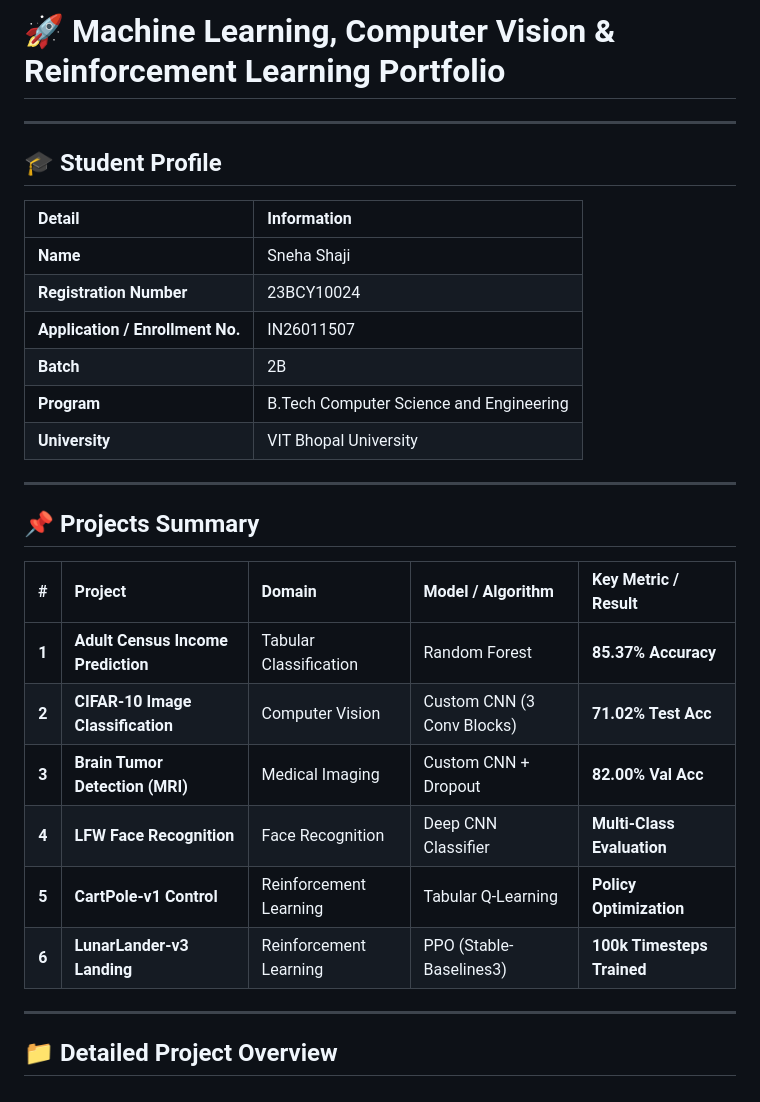
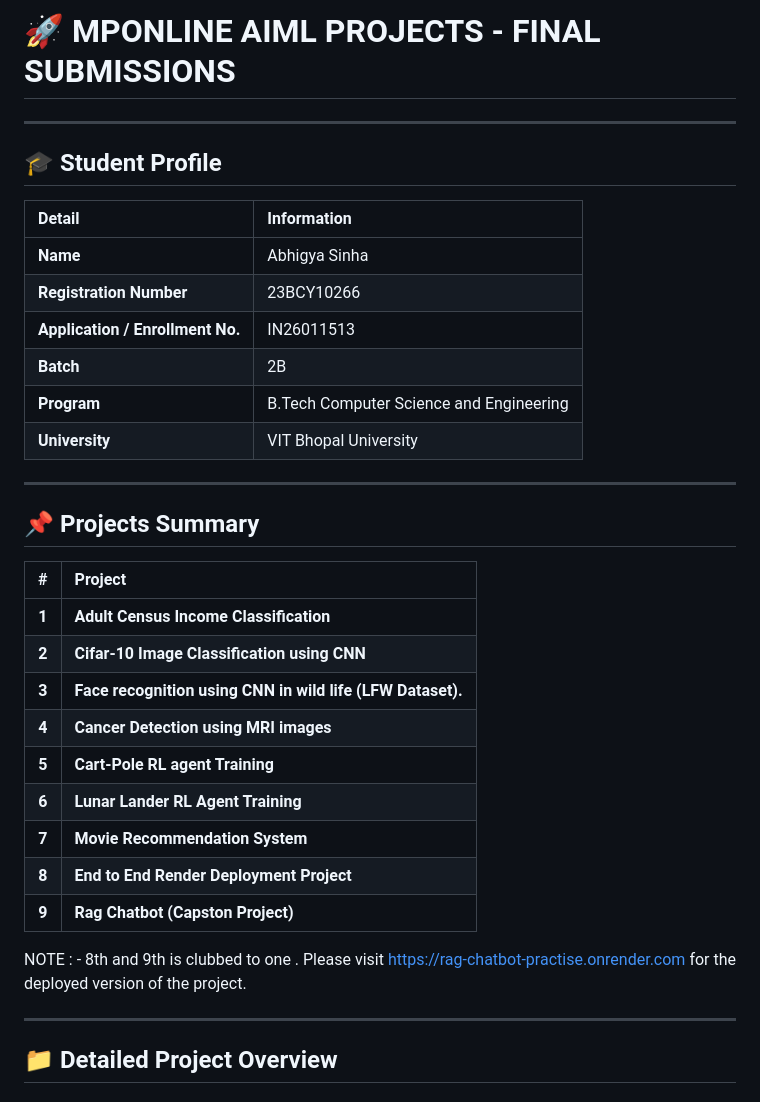
Before and after one commit to Abhigya-Sinha/AIML-, a Markdown page: README.md, the part around the change. Drawn GitHub-style.

```diff
--- a/README.md
+++ b/README.md
@@ -1,4 +1,4 @@
-# 🚀 Machine Learning, Computer Vision & Reinforcement Learning Portfolio
+# 🚀 MPONLINE AIML PROJECTS - FINAL SUBMISSIONS
 
 ---
 
@@ -6,9 +6,9 @@
 
 | Detail | Information |
 | :--- | :--- |
-| **Name** | Sneha Shaji |
-| **Registration Number** | 23BCY10024 |
-| **Application / Enrollment No.** | IN26011507 |
+| **Name** | Abhigya Sinha |
+| **Registration Number** | 23BCY10266 |
+| **Application / Enrollment No.** | IN26011513 |
 | **Batch** | 2B |
 | **Program** | B.Tech Computer Science and Engineering |
 | **University** | VIT Bhopal University |
@@ -17,14 +17,19 @@
 
 ## 📌 Projects Summary
 
-| # | Project | Domain | Model / Algorithm | Key Metric / Result |
-| :---: | :--- | :--- | :--- | :--- |
-| **1** | **Adult Census Income Prediction** | Tabular Classification | Random Forest | **85.37% Accuracy** |
-| **2** | **CIFAR-10 Image Classification** | Computer Vision | Custom CNN (3 Conv Blocks) | **71.02% Test Acc** |
-| **3** | **Brain Tumor Detection (MRI)** | Medical Imaging | Custom CNN + Dropout | **82.00% Val Acc** |
-| **4** | **LFW Face Recognition** | Face Recognition | Deep CNN Classifier | **Multi-Class Evaluation** |
-| **5** | **CartPole-v1 Control** | Reinforcement Learning | Tabular Q-Learning | **Policy Optimization** |
-| **6** | **LunarLander-v3 Landing** | Reinforcement Learning | PPO (Stable-Baselines3) | **100k Timesteps Trained** |
+| # | Project |
+| :---: | :--- |
+| **1** | **Adult Census Income Classification** |
+| **2** | **Cifar-10 Image Classification using CNN** |
+| **3** | **Face recognition using CNN in wild life (LFW Dataset).** |
+| **4** | **Cancer Detection using MRI images** |
+| **5** | **Cart-Pole RL agent Training** |
+| **6** | **Lunar Lander RL Agent Training** |
+| **7** | **Movie Recommendation System** |
+| **8** | **End to End Render Deployment Project** |
+| **9** | **Rag Chatbot (Capston Project)** |
+
+NOTE : - 8th and 9th is clubbed to one . Please visit https://rag-chatbot-practise.onrender.com  for the deployed version of the project.
 
 ---
 
```
